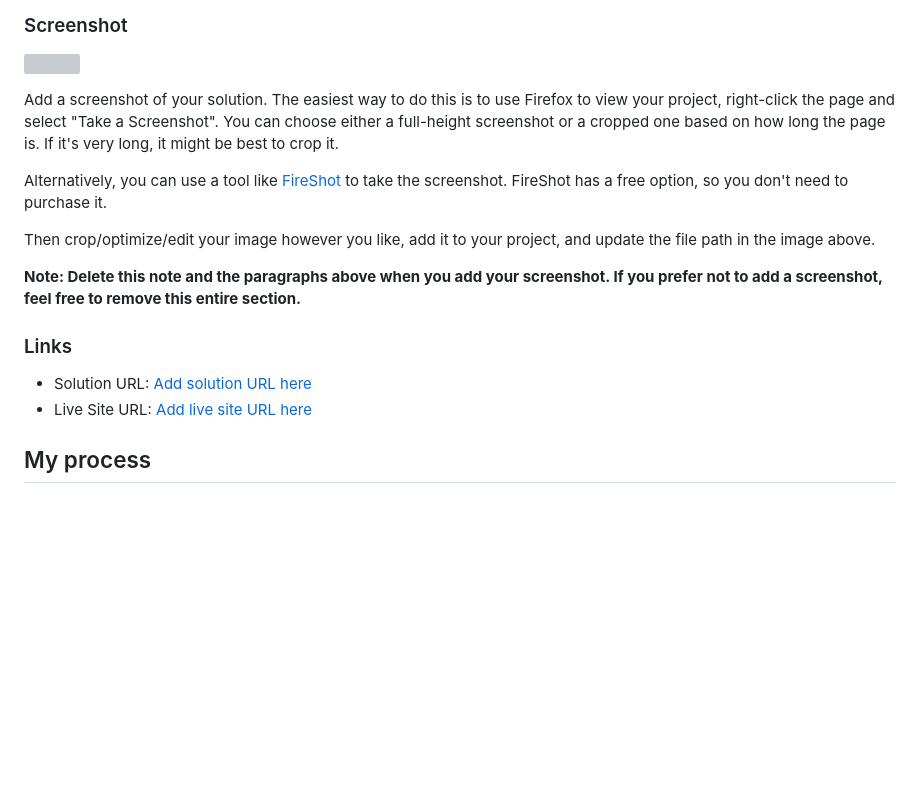
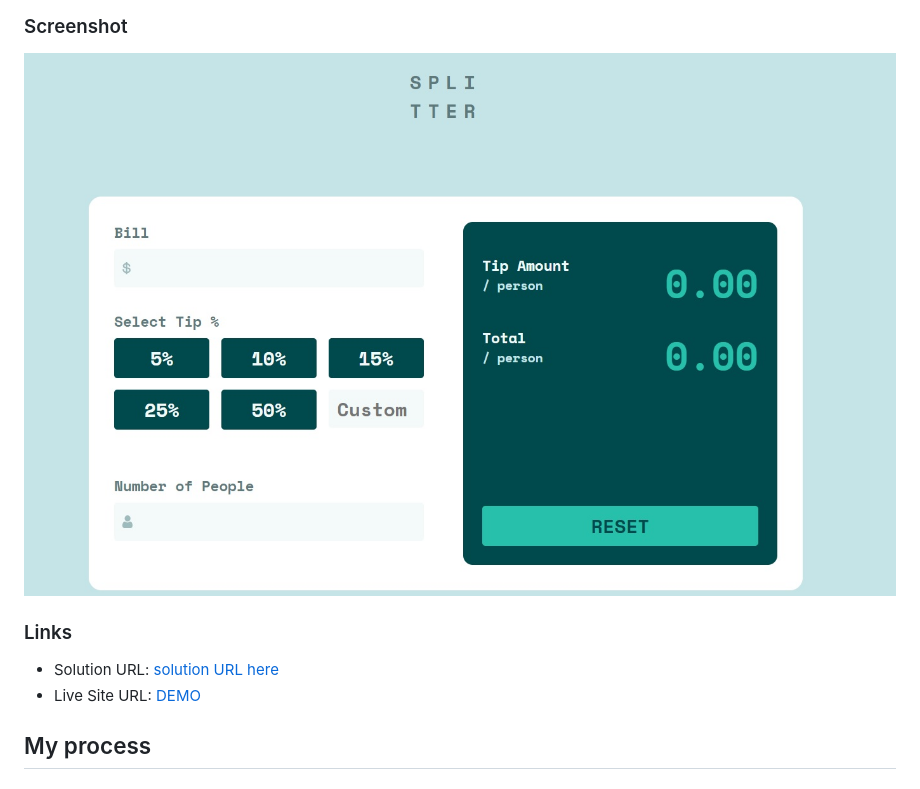
Before and after one commit to IrumaCode/Tip-Calculator, a Markdown page: README-template.md, the part around the change. Rendered like a GitHub page; pictures changed too: screenshot.jpg (added); blank space fills up the shorter version; grey boxes are pictures that could not be loaded.

```diff
--- a/README-template.md
+++ b/README-template.md
@@ -32,18 +32,12 @@ Users should be able to:
 
 ![](./screenshot.jpg)
 
-Add a screenshot of your solution. The easiest way to do this is to use Firefox to view your project, right-click the page and select "Take a Screenshot". You can choose either a full-height screenshot or a cropped one based on how long the page is. If it's very long, it might be best to crop it.
 
-Alternatively, you can use a tool like [FireShot](https://getfireshot.com/) to take the screenshot. FireShot has a free option, so you don't need to purchase it.
-
-Then crop/optimize/edit your image however you like, add it to your project, and update the file path in the image above.
-
-**Note: Delete this note and the paragraphs above when you add your screenshot. If you prefer not to add a screenshot, feel free to remove this entire section.**
 
 ### Links
 
-- Solution URL: [Add solution URL here](https://your-solution-url.com)
-- Live Site URL: [Add live site URL here](https://your-live-site-url.com)
+- Solution URL: [solution URL here](https://github.com/IrumaCode/Tip-Calculator)
+- Live Site URL: [DEMO](https://t1p-ca13.surge.sh/)
 
 ## My process
 
```
Also changed, not shown: README.md (deleted, +0 -93 lines).
